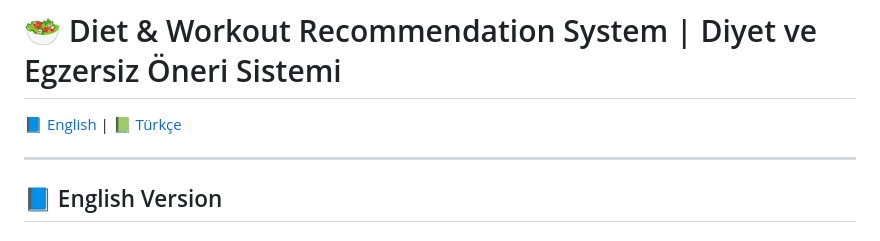
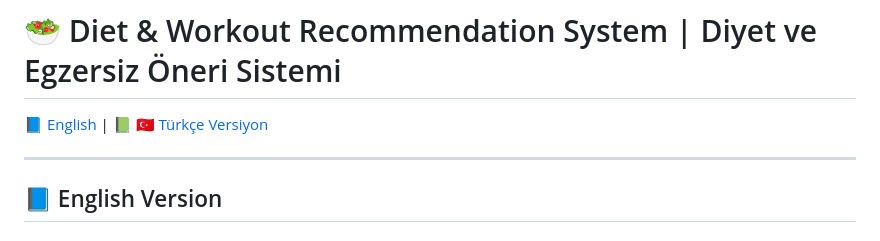
Before and after one commit to nurcanyaz/Fashion-Mnist, a Markdown page: Readme.md, the part around the change. Rendered like a GitHub page.

Commit message:
README.md dosyasında değişiklikler yapıldı

```diff
--- a/Readme.md
+++ b/Readme.md
@@ -1,6 +1,7 @@
 # 🥗 Diet & Workout Recommendation System | Diyet ve Egzersiz Öneri Sistemi
 
-📘 [English](#english-version) | 📗 [Türkçe](#türkçe-versiyonu)
+📘 [English](#english-version) | 📗 [🇹🇷 Türkçe Versiyon](#turkce-versiyon)
+
 
 ---
 
```
